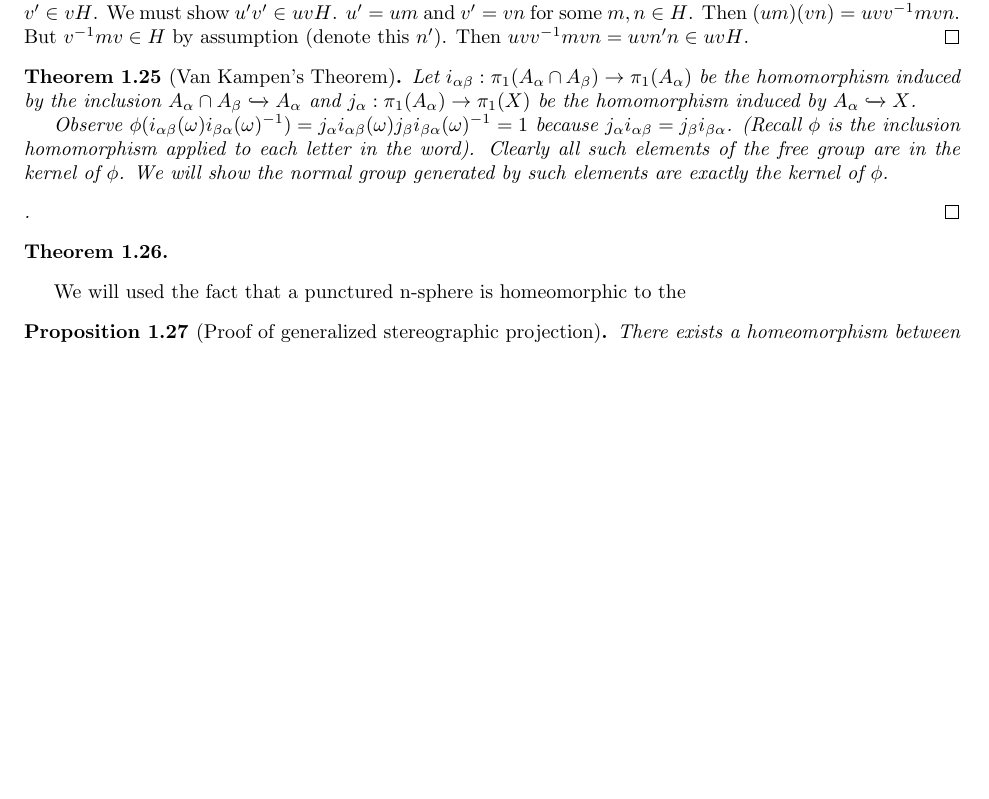
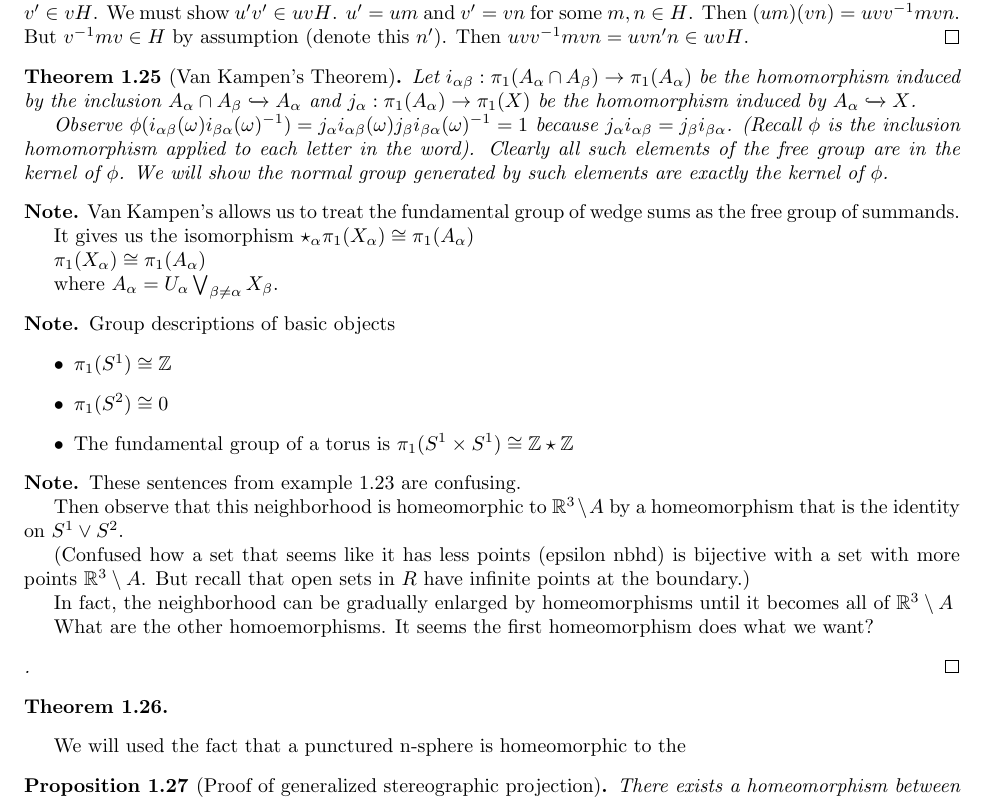
Before and after one commit to kennyworkman/hatcher, a LaTeX document (1/1.tex): part of page 6 of 6, cut so that both start at the same text, the shorter picture padded with empty space. Compiled offline with pdfLaTeX.

Commit message:
why wedge sums need van kampens, hawaiin earrings

```diff
--- a/1/1.tex
+++ b/1/1.tex
@@ -355,9 +355,46 @@ In fact, multiplication of quotient group elements is well defined under a more
 
 	Observe $\phi(i_{\alpha\beta}(\omega)i_{\beta\alpha}(\omega)^{-1}) = j_{\alpha}i_{\alpha\beta}(\omega)j_{\beta}i_{\beta\alpha}(\omega)^{-1} = 1$ because $j_{\alpha}i_{\alpha\beta} = j_{\beta}i_{\beta\alpha}$. (Recall $\phi$ is the inclusion homomorphism applied to each letter in the word). Clearly all such elements of the free group are in the kernel of $\phi$. We will show the normal group generated by such elements are exactly the kernel of $\phi$.
 
+\end{theorem}
 
 
-\end{theorem}
+\begin{note}
+
+Van Kampen's allows us to treat the fundamental group of wedge sums as the free group of summands.
+
+It gives us the isomorphism $\star_{\alpha} \pi_1(X_{\alpha}) \cong \pi_1(A_{\alpha})$
+
+$\pi_1(X_{\alpha}) \cong \pi_1(A_{\alpha})$
+
+where $A_{\alpha} = U_{\alpha} \bigvee_{\beta \neq \alpha} X_{\beta}$.
+
+% Why is this not trivial? Why construct these neighborhoods?
+% https://math.stackexchange.com/questions/4415409/fundamental-group-of-a-wedge-sum
+% https://en.wikipedia.org/wiki/Hawaiian_earring
+\end{note}
+
+\begin{note}Group descriptions of basic objects
+	\begin{itemize}
+		\item{$\pi_1(S^1) \cong \Z$}
+		\item{$\pi_1(S^2) \cong 0$}
+		\item{The fundamental group of a torus is $\pi_1(S^1 \times S^1) \cong \Z \star \Z$}
+	\end{itemize}
+\end{note}
+
+
+\begin{note}
+
+These sentences from example $1.23$ are confusing.
+
+Then observe that this neighborhood is homeomorphic to $\R^3 \setminus A$ by a homeomorphism that is the identity on $S^1 \vee S^2$.
+
+(Confused how a set that seems like it has less points (epsilon nbhd) is bijective with a set with more points $\R^3 \setminus A$. But recall that open sets in $R$ have infinite points at the boundary.)
+
+In fact, the neighborhood can be gradually enlarged by homeomorphisms until it becomes all of $\R^3 \setminus A$
+
+What are the other homoemorphisms. It seems the first homeomorphism does what we want?
+
+\end{note}
 
 \begin{proof}[]
 
```
Also changed, not shown: 1/1.pdf, 3 other files.
